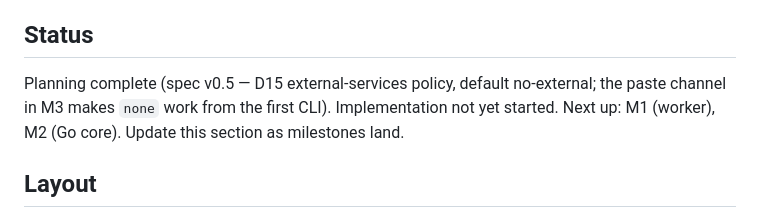
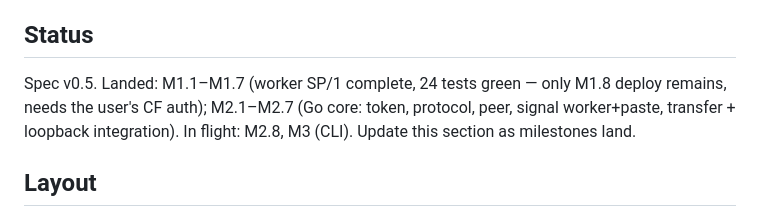
Before and after one commit to treytorrez/jsi, a Markdown page: AGENTS.md, the part around the change. Rendered like a GitHub page.

```diff
--- a/AGENTS.md
+++ b/AGENTS.md
@@ -11,10 +11,10 @@ wrong or incomplete, fix the spec file in the same commit and say so in the mess
 
 ## Status
 
-Planning complete (spec v0.5 — D15 external-services policy, default
-no-external; the paste channel in M3 makes `none` work from the first CLI).
-Implementation not yet started. Next up: M1 (worker), M2 (Go core). Update this
-section as milestones land.
+Spec v0.5. Landed: M1.1–M1.7 (worker SP/1 complete, 24 tests green — only M1.8
+deploy remains, needs the user's CF auth); M2.1–M2.7 (Go core: token, protocol,
+peer, signal worker+paste, transfer + loopback integration). In flight: M2.8,
+M3 (CLI). Update this section as milestones land.
 
 ## Layout
 
```
Also changed, not shown: PLAN.md (+11 -4 lines).
